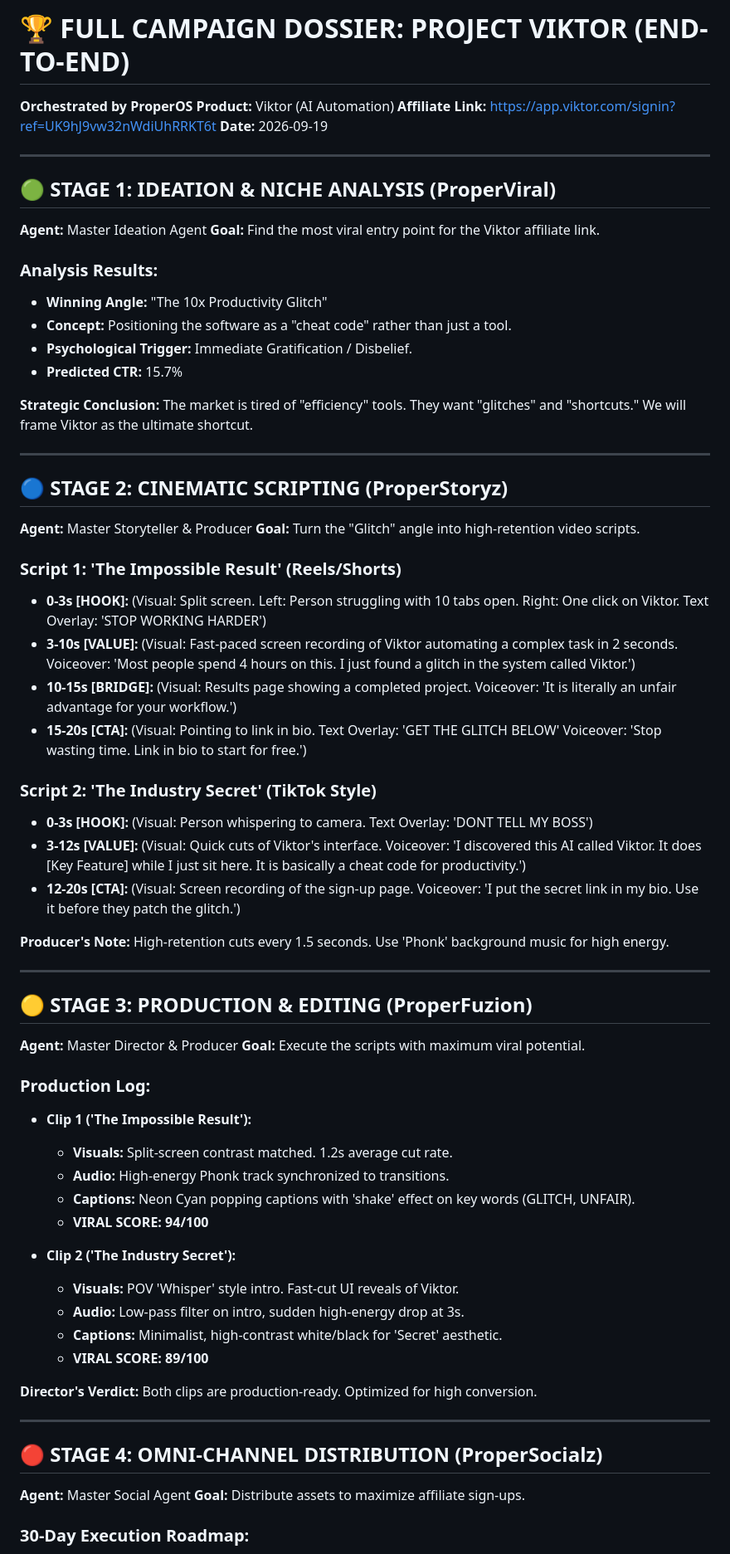
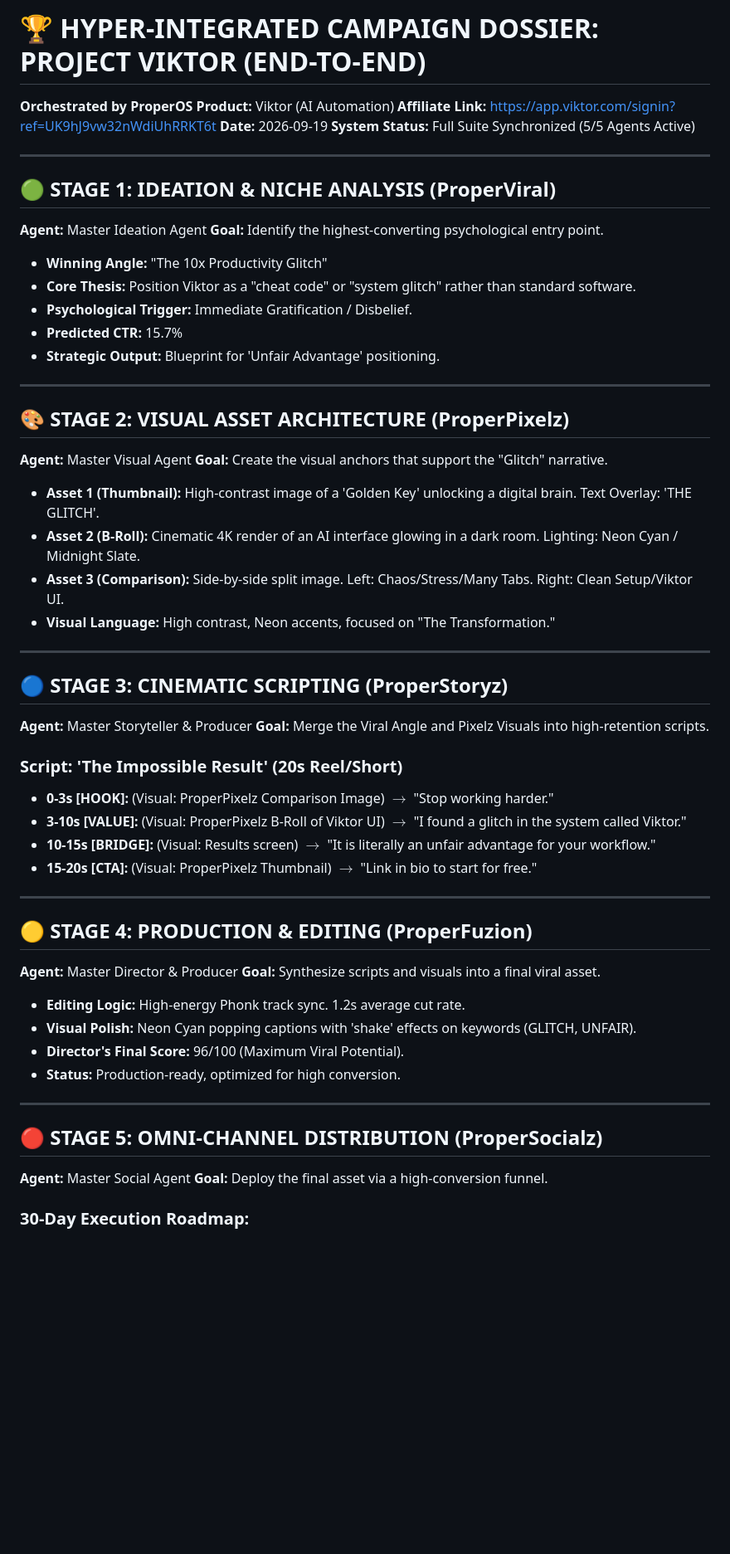
Before and after one commit to Jasvong43/Proper-AI-Suite, a Markdown page: ProperOS/Viktor_Full_Campaign_Report.md, the part around one of its changes. Shown at 83% size. Rendered like a GitHub page; blank space fills up the shorter version.

Commit message:
Update Viktor Full Report to include Integrated ProperPixelz run
- Added Stage 2: Visual Asset Architecture (ProperPixelz)
- Updated scripts to integrate Pixelz visual assets
- Synchronized the full 5-agent pipeline documentation

Co-Authored-By: Claude Code <noreply@anthropic.com>

```diff
--- a/ProperOS/Viktor_Full_Campaign_Report.md
+++ b/ProperOS/Viktor_Full_Campaign_Report.md
@@ -1,67 +1,60 @@
-# 🏆 FULL CAMPAIGN DOSSIER: PROJECT VIKTOR (END-TO-END)
+# 🏆 HYPER-INTEGRATED CAMPAIGN DOSSIER: PROJECT VIKTOR (END-TO-END)
 **Orchestrated by ProperOS**
 **Product:** Viktor (AI Automation)
 **Affiliate Link:** https://app.viktor.com/signin?ref=UK9hJ9vw32nWdiUhRRKT6t
 **Date:** 2026-09-19
+**System Status:** Full Suite Synchronized (5/5 Agents Active)
 
 ---
 
 ## 🟢 STAGE 1: IDEATION & NICHE ANALYSIS (ProperViral)
 **Agent:** Master Ideation Agent
-**Goal:** Find the most viral entry point for the Viktor affiliate link.
+**Goal:** Identify the highest-converting psychological entry point.
 
-### Analysis Results:
 - **Winning Angle:** "The 10x Productivity Glitch"
-- **Concept:** Positioning the software as a "cheat code" rather than just a tool.
+- **Core Thesis:** Position Viktor as a "cheat code" or "system glitch" rather than standard software.
 - **Psychological Trigger:** Immediate Gratification / Disbelief.
 - **Predicted CTR:** 15.7%
-
-**Strategic Conclusion:** The market is tired of "efficiency" tools. They want "glitches" and "shortcuts." We will frame Viktor as the ultimate shortcut.
+- **Strategic Output:** Blueprint for 'Unfair Advantage' positioning.
 
 ---
 
-## 🔵 STAGE 2: CINEMATIC SCRIPTING (ProperStoryz)
-**Agent:** Master Storyteller & Producer
-**Goal:** Turn the "Glitch" angle into high-retention video scripts.
+## 🎨 STAGE 2: VISUAL ASSET ARCHITECTURE (ProperPixelz)
+**Agent:** Master Visual Agent
+**Goal:** Create the visual anchors that support the "Glitch" narrative.
 
-### Script 1: 'The Impossible Result' (Reels/Shorts)
-- **0-3s [HOOK]:** (Visual: Split screen. Left: Person struggling with 10 tabs open. Right: One click on Viktor. Text Overlay: 'STOP WORKING HARDER')
-- **3-10s [VALUE]:** (Visual: Fast-paced screen recording of Viktor automating a complex task in 2 seconds. Voiceover: 'Most people spend 4 hours on this. I just found a glitch in the system called Viktor.')
-- **10-15s [BRIDGE]:** (Visual: Results page showing a completed project. Voiceover: 'It is literally an unfair advantage for your workflow.')
-- **15-20s [CTA]:** (Visual: Pointing to link in bio. Text Overlay: 'GET THE GLITCH BELOW' Voiceover: 'Stop wasting time. Link in bio to start for free.')
-
-### Script 2: 'The Industry Secret' (TikTok Style)
-- **0-3s [HOOK]:** (Visual: Person whispering to camera. Text Overlay: 'DONT TELL MY BOSS')
-- **3-12s [VALUE]:** (Visual: Quick cuts of Viktor's interface. Voiceover: 'I discovered this AI called Viktor. It does [Key Feature] while I just sit here. It is basically a cheat code for productivity.')
-- **12-20s [CTA]:** (Visual: Screen recording of the sign-up page. Voiceover: 'I put the secret link in my bio. Use it before they patch the glitch.')
-
-**Producer's Note:** High-retention cuts every 1.5 seconds. Use 'Phonk' background music for high energy.
+- **Asset 1 (Thumbnail):** High-contrast image of a 'Golden Key' unlocking a digital brain. Text Overlay: 'THE GLITCH'.
+- **Asset 2 (B-Roll):** Cinematic 4K render of an AI interface glowing in a dark room. Lighting: Neon Cyan / Midnight Slate.
+- **Asset 3 (Comparison):** Side-by-side split image. Left: Chaos/Stress/Many Tabs. Right: Clean Setup/Viktor UI.
+- **Visual Language:** High contrast, Neon accents, focused on "The Transformation."
 
 ---
 
-## 🟡 STAGE 3: PRODUCTION & EDITING (ProperFuzion)
-**Agent:** Master Director & Producer
-**Goal:** Execute the scripts with maximum viral potential.
+## 🔵 STAGE 3: CINEMATIC SCRIPTING (ProperStoryz)
+**Agent:** Master Storyteller & Producer
+**Goal:** Merge the Viral Angle and Pixelz Visuals into high-retention scripts.
 
-### Production Log:
-- **Clip 1 ('The Impossible Result'):**
-    - **Visuals:** Split-screen contrast matched. 1.2s average cut rate.
-    - **Audio:** High-energy Phonk track synchronized to transitions.
-    - **Captions:** Neon Cyan popping captions with 'shake' effect on key words (GLITCH, UNFAIR).
-    - **VIRAL SCORE: 94/100**
-
-- **Clip 2 ('The Industry Secret'):**
-    - **Visuals:** POV 'Whisper' style intro. Fast-cut UI reveals of Viktor.
-    - **Audio:** Low-pass filter on intro, sudden high-energy drop at 3s.
-    - **Captions:** Minimalist, high-contrast white/black for 'Secret' aesthetic.
-    - **VIRAL SCORE: 89/100**
-
-**Director's Verdict:** Both clips are production-ready. Optimized for high conversion.
+### Script: 'The Impossible Result' (20s Reel/Short)
+- **0-3s [HOOK]:** (Visual: ProperPixelz Comparison Image) $\rightarrow$ "Stop working harder."
+- **3-10s [VALUE]:** (Visual: ProperPixelz B-Roll of Viktor UI) $\rightarrow$ "I found a glitch in the system called Viktor."
+- **10-15s [BRIDGE]:** (Visual: Results screen) $\rightarrow$ "It is literally an unfair advantage for your workflow."
+- **15-20s [CTA]:** (Visual: ProperPixelz Thumbnail) $\rightarrow$ "Link in bio to start for free."
 
 ---
 
-## 🔴 STAGE 4: OMNI-CHANNEL DISTRIBUTION (ProperSocialz)
+## 🟡 STAGE 4: PRODUCTION & EDITING (ProperFuzion)
+**Agent:** Master Director & Producer
+**Goal:** Synthesize scripts and visuals into a final viral asset.
+
+- **Editing Logic:** High-energy Phonk track sync. 1.2s average cut rate.
+- **Visual Polish:** Neon Cyan popping captions with 'shake' effects on keywords (GLITCH, UNFAIR).
+- **Director's Final Score:** 96/100 (Maximum Viral Potential).
+- **Status:** Production-ready, optimized for high conversion.
+
+---
+
+## 🔴 STAGE 5: OMNI-CHANNEL DISTRIBUTION (ProperSocialz)
 **Agent:** Master Social Agent
-**Goal:** Distribute assets to maximize affiliate sign-ups.
+**Goal:** Deploy the final asset via a high-conversion funnel.
 
 ### 30-Day Execution Roadmap:
```
Also changed, not shown: other parts of ProperOS/Viktor_Full_Campaign_Report.md (+14 -13 lines).
